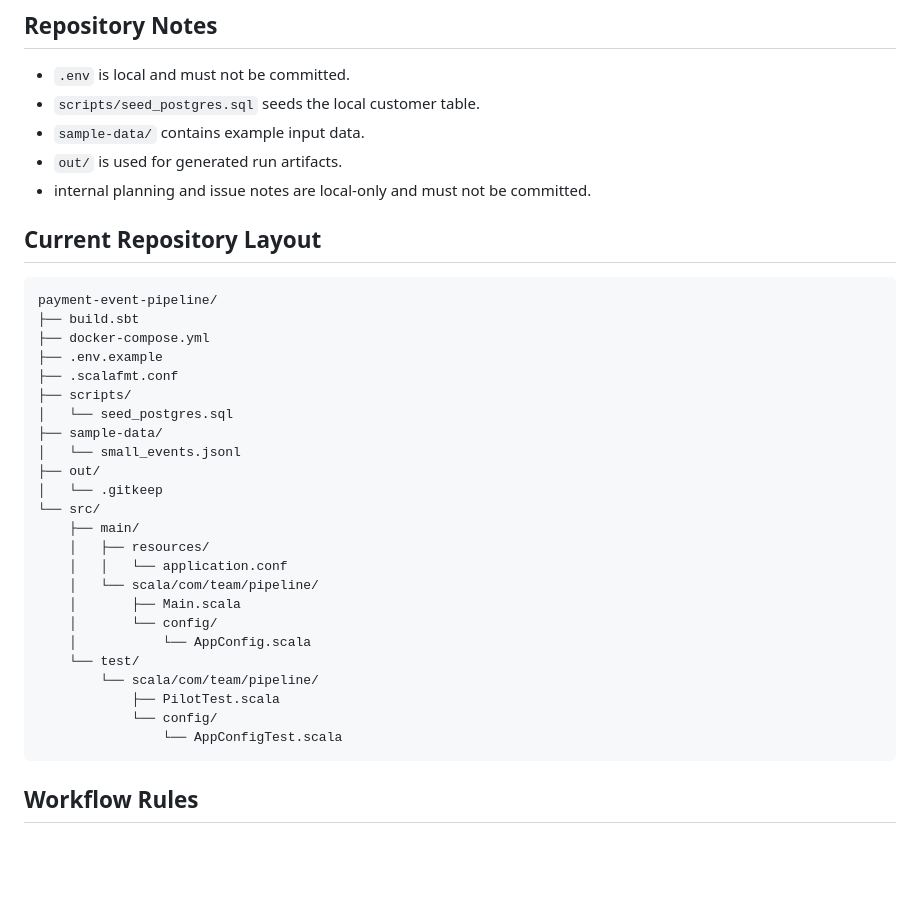
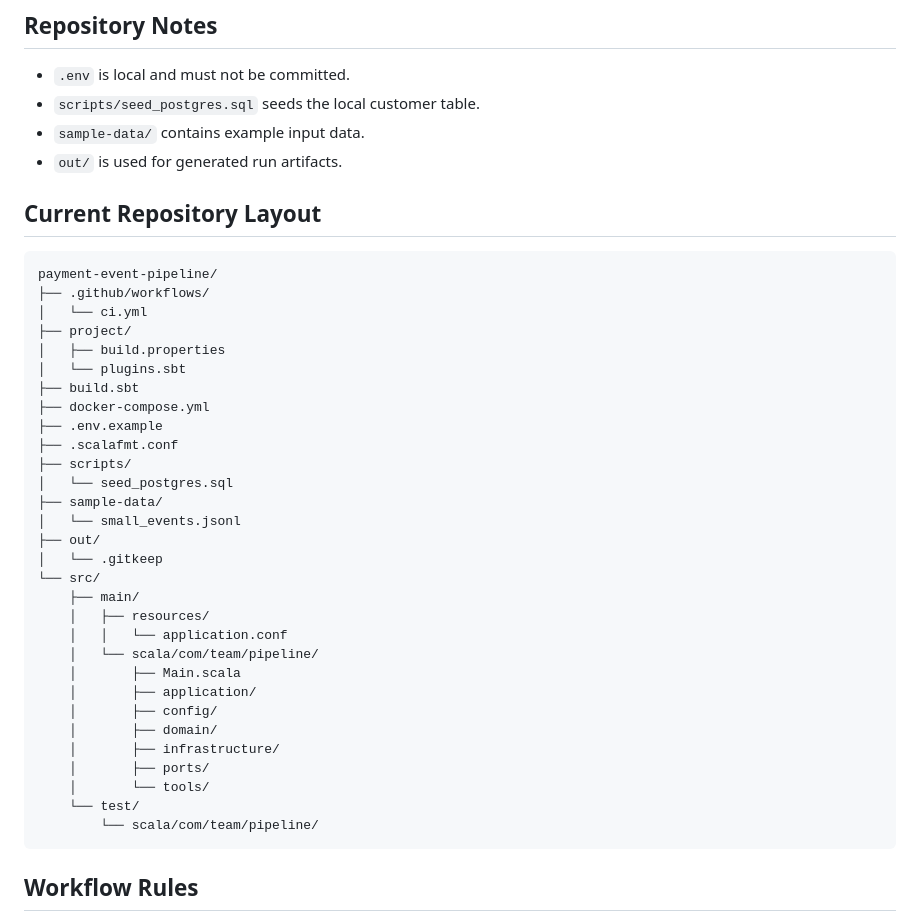
Before and after one commit to IgorKolodziej/payment-event-pipeline, a Markdown page: README.md, the part around one of its changes. Drawn GitHub-style; blank space fills up the shorter version.

````diff
--- a/README.md
+++ b/README.md
@@ -238,12 +260,16 @@ db.processed_transactions.find({ customerId: 10 }).sort({ timestamp: 1 })
 - `scripts/seed_postgres.sql` seeds the local customer table.
 - `sample-data/` contains example input data.
 - `out/` is used for generated run artifacts.
-- internal planning and issue notes are local-only and must not be committed.
 
 ## Current Repository Layout
 
 ```text
 payment-event-pipeline/
+├── .github/workflows/
+│   └── ci.yml
+├── project/
+│   ├── build.properties
+│   └── plugins.sbt
 ├── build.sbt
 ├── docker-compose.yml
 ├── .env.example
@@ -260,13 +286,14 @@ payment-event-pipeline/
     │   │   └── application.conf
     │   └── scala/com/team/pipeline/
     │       ├── Main.scala
-    │       └── config/
-    │           └── AppConfig.scala
+    │       ├── application/
+    │       ├── config/
+    │       ├── domain/
+    │       ├── infrastructure/
+    │       ├── ports/
+    │       └── tools/
     └── test/
         └── scala/com/team/pipeline/
-            ├── PilotTest.scala
-            └── config/
-                └── AppConfigTest.scala
 ```
 
 ## Workflow Rules
````
Also changed, not shown: other parts of README.md (+36 -14 lines).
